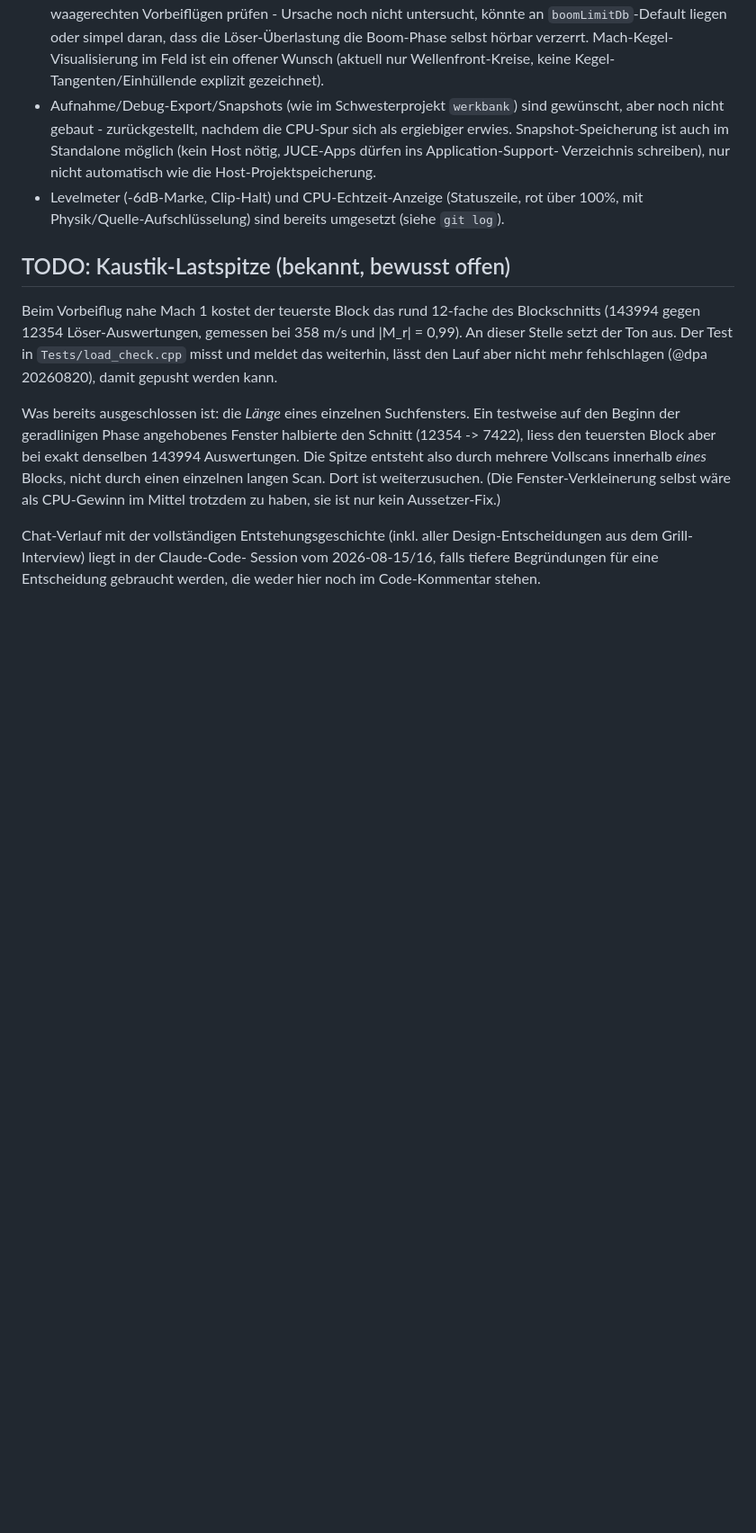
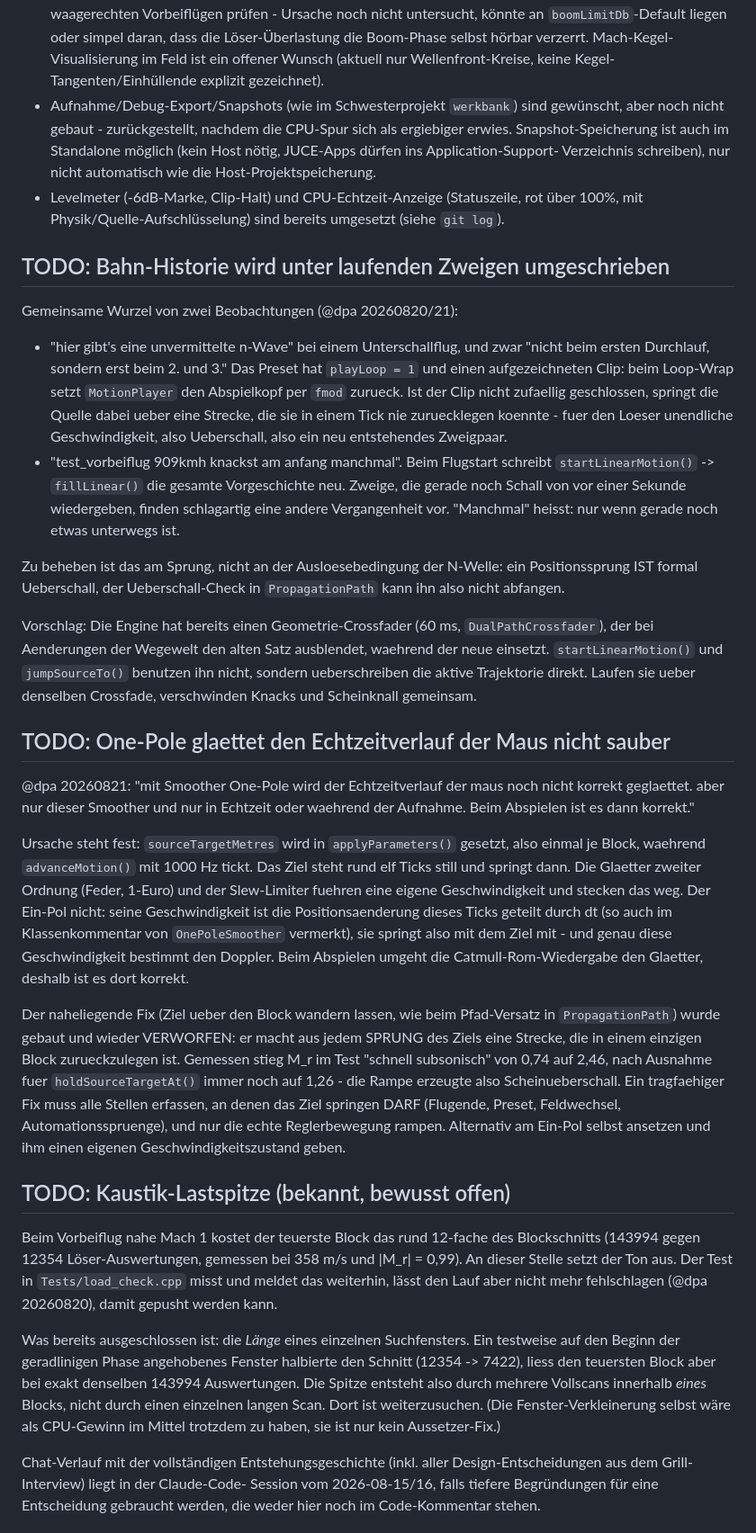
Before and after one commit to 3Dietrich/Dopplerfeld, a Markdown page: ARCHITEKTUR.md, the part around the change. Shown at 90% size. GitHub-like rendering; blank space fills up the shorter version.

Commit message:
Zwei offene Befunde festgehalten: Bahnspruenge und One-Pole
Beide sind diagnostiziert, aber nicht behoben - und in beiden Faellen ist der
naheliegende Fix bereits als untauglich nachgewiesen, das gehoert dokumentiert,
damit der naechste Anlauf nicht dieselbe Sackgasse laeuft.

Bahn-Historie: Loop-Wrap und Flugstart schreiben die Vorgeschichte unter
laufenden Zweigen um. Je nachdem was gerade klingt, ergibt das einen Knacks
oder ein Zweigpaar, das als Kegelankunft gelesen wird. Nicht an der
N-Wellen-Bedingung zu beheben, denn ein Positionssprung IST formal Ueberschall.
Vorschlag: ueber den vorhandenen Geometrie-Crossfade laufen lassen.

One-Pole: das Ziel steht je Block fest, getickt wird mit 1000 Hz. Der Ein-Pol
hat keinen eigenen Geschwindigkeitszustand, seine Geschwindigkeit springt also
mit dem Ziel - und die bestimmt den Doppler. Die Ziel-Rampe als Fix wurde
gemessen und verworfen: sie macht aus Zielspruengen Scheinueberschall
(M_r 0,74 -> 2,46, mit Ausnahme fuer holdSourceTargetAt noch 1,26).

Co-Authored-By: Claude Opus 5 <noreply@anthropic.com>

```diff
--- a/ARCHITEKTUR.md
+++ b/ARCHITEKTUR.md
@@ -1010,6 +1010,60 @@ Aufrufe hinweg gepflegte Faltungsstruktur der Ankunftszeitfunktion
   rot über 100%, mit Physik/Quelle-Aufschlüsselung) sind bereits umgesetzt
   (siehe `git log`).
 
+## TODO: Bahn-Historie wird unter laufenden Zweigen umgeschrieben
+
+Gemeinsame Wurzel von zwei Beobachtungen (@dpa 20260820/21):
+
+- "hier gibt's eine unvermittelte n-Wave" bei einem Unterschallflug, und zwar
+  "nicht beim ersten Durchlauf, sondern erst beim 2. und 3." Das Preset hat
+  `playLoop = 1` und einen aufgezeichneten Clip: beim Loop-Wrap setzt
+  `MotionPlayer` den Abspielkopf per `fmod` zurueck. Ist der Clip nicht
+  zufaellig geschlossen, springt die Quelle dabei ueber eine Strecke, die sie
+  in einem Tick nie zuruecklegen koennte - fuer den Loeser unendliche
+  Geschwindigkeit, also Ueberschall, also ein neu entstehendes Zweigpaar.
+- "test_vorbeiflug 909kmh knackst am anfang manchmal". Beim Flugstart schreibt
+  `startLinearMotion()` -> `fillLinear()` die gesamte Vorgeschichte neu.
+  Zweige, die gerade noch Schall von vor einer Sekunde wiedergeben, finden
+  schlagartig eine andere Vergangenheit vor. "Manchmal" heisst: nur wenn
+  gerade noch etwas unterwegs ist.
+
+Zu beheben ist das am Sprung, nicht an der Ausloesebedingung der N-Welle: ein
+Positionssprung IST formal Ueberschall, der Ueberschall-Check in
+`PropagationPath` kann ihn also nicht abfangen.
+
+Vorschlag: Die Engine hat bereits einen Geometrie-Crossfader (60 ms,
+`DualPathCrossfader`), der bei Aenderungen der Wegewelt den alten Satz
+ausblendet, waehrend der neue einsetzt. `startLinearMotion()` und
+`jumpSourceTo()` benutzen ihn nicht, sondern ueberschreiben die aktive
+Trajektorie direkt. Laufen sie ueber denselben Crossfade, verschwinden Knacks
+und Scheinknall gemeinsam.
+
+## TODO: One-Pole glaettet den Echtzeitverlauf der Maus nicht sauber
+
+@dpa 20260821: "mit Smoother One-Pole wird der Echtzeitverlauf der maus noch
+nicht korrekt geglaettet. aber nur dieser Smoother und nur in Echtzeit oder
+waehrend der Aufnahme. Beim Abspielen ist es dann korrekt."
+
+Ursache steht fest: `sourceTargetMetres` wird in `applyParameters()` gesetzt,
+also einmal je Block, waehrend `advanceMotion()` mit 1000 Hz tickt. Das Ziel
+steht rund elf Ticks still und springt dann. Die Glaetter zweiter Ordnung
+(Feder, 1-Euro) und der Slew-Limiter fuehren eine eigene Geschwindigkeit und
+stecken das weg. Der Ein-Pol nicht: seine Geschwindigkeit ist die
+Positionsaenderung dieses Ticks geteilt durch dt (so auch im Klassenkommentar
+von `OnePoleSmoother` vermerkt), sie springt also mit dem Ziel mit - und genau
+diese Geschwindigkeit bestimmt den Doppler. Beim Abspielen umgeht die
+Catmull-Rom-Wiedergabe den Glaetter, deshalb ist es dort korrekt.
+
+Der naheliegende Fix (Ziel ueber den Block wandern lassen, wie beim
+Pfad-Versatz in `PropagationPath`) wurde gebaut und wieder VERWORFEN: er macht
+aus jedem SPRUNG des Ziels eine Strecke, die in einem einzigen Block
+zurueckzulegen ist. Gemessen stieg M_r im Test "schnell subsonisch" von 0,74
+auf 2,46, nach Ausnahme fuer `holdSourceTargetAt()` immer noch auf 1,26 - die
+Rampe erzeugte also Scheinueberschall. Ein tragfaehiger Fix muss alle Stellen
+erfassen, an denen das Ziel springen DARF (Flugende, Preset, Feldwechsel,
+Automationsspruenge), und nur die echte Reglerbewegung rampen. Alternativ am
+Ein-Pol selbst ansetzen und ihm einen eigenen Geschwindigkeitszustand geben.
+
 ## TODO: Kaustik-Lastspitze (bekannt, bewusst offen)
 
 Beim Vorbeiflug nahe Mach 1 kostet der teuerste Block das rund 12-fache des
```
